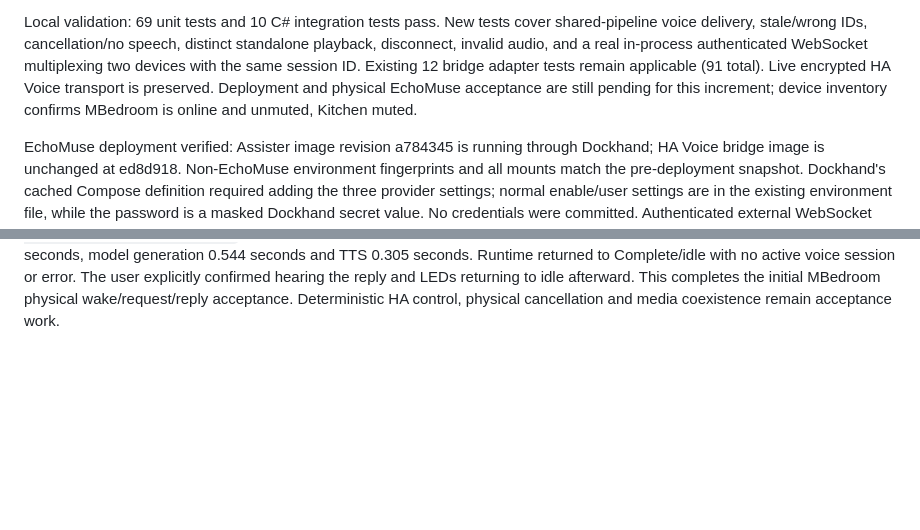
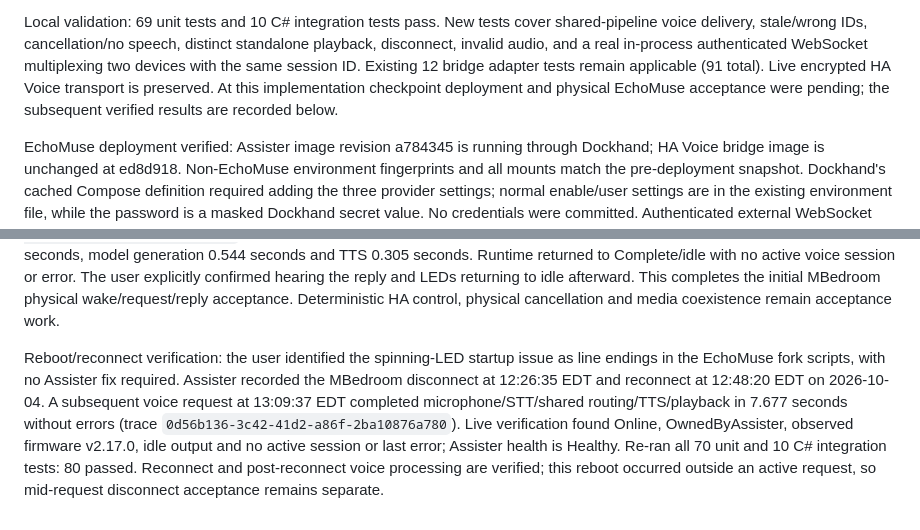
Before and after one commit to GaryJS3/Assister, a Markdown page: progress.md, 2 parts joined by grey strips. GitHub-like rendering; blank space fills up the shorter version.

Commit message:
docs: verify EchoMuse reboot recovery and post-reconnect voice

```diff
--- a/progress.md
+++ b/progress.md
@@ -162,8 +162,8 @@ Local validation: 69 unit tests and 10 C# integration tests pass. New tests cove
 voice delivery, stale/wrong IDs, cancellation/no speech, distinct standalone playback, disconnect,
 invalid audio, and a real in-process authenticated WebSocket multiplexing two devices with the
 same session ID. Existing 12 bridge adapter tests remain applicable (91 total). Live encrypted
-HA Voice transport is preserved. Deployment and physical EchoMuse acceptance are still pending
-for this increment; device inventory confirms MBedroom is online and unmuted, Kitchen muted.
+HA Voice transport is preserved. At this implementation checkpoint deployment and physical
+EchoMuse acceptance were pending; the subsequent verified results are recorded below.
 
 EchoMuse deployment verified: Assister image revision a784345 is running through Dockhand;
 HA Voice bridge image is unchanged at ed8d918. Non-EchoMuse environment fingerprints and all
@@ -196,3 +196,13 @@ capture and playback; post-input STT finalization was 1.044 seconds, model gener
 voice session or error. The user explicitly confirmed hearing the reply and LEDs returning
 to idle afterward. This completes the initial MBedroom physical wake/request/reply acceptance.
 Deterministic HA control, physical cancellation and media coexistence remain acceptance work.
+
+Reboot/reconnect verification: the user identified the spinning-LED startup issue as line
+endings in the EchoMuse fork scripts, with no Assister fix required. Assister recorded the
+MBedroom disconnect at 12:26:35 EDT and reconnect at 12:48:20 EDT on 2026-10-04. A subsequent
+voice request at 13:09:37 EDT completed microphone/STT/shared routing/TTS/playback in 7.677
+seconds without errors (trace `0d56b136-3c42-41d2-a86f-2ba10876a780`). Live verification
+found Online, OwnedByAssister, observed firmware v2.17.0, idle output and no active session
+or last error; Assister health is Healthy. Re-ran all 70 unit and 10 C# integration tests:
+80 passed. Reconnect and post-reconnect voice processing are verified; this reboot occurred
+outside an active request, so mid-request disconnect acceptance remains separate.
```
Also changed, not shown: docs/echomuse-provider.md (+7 -0 lines).
